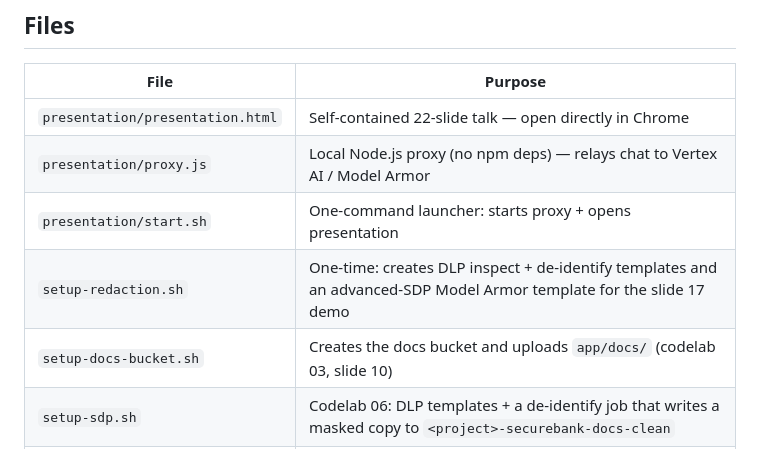
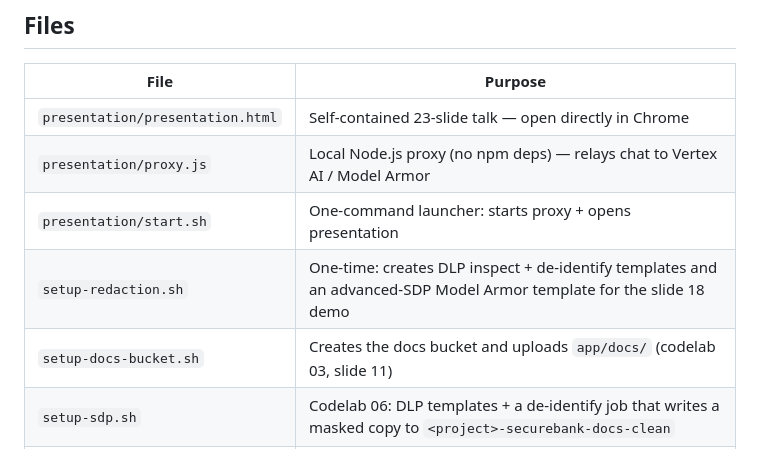
Before and after one commit to uvishere/workshop-gcp-model-armor, a Markdown page: CLAUDE.md, the part around one of its changes. Drawn GitHub-style.

```diff
--- a/CLAUDE.md
+++ b/CLAUDE.md
@@ -30,11 +30,11 @@ Prerequisites on the Windows machine: Node.js, the gcloud CLI on PATH, and `gclo
 
 | File | Purpose |
 |------|---------|
-| `presentation/presentation.html` | Self-contained 22-slide talk — open directly in Chrome |
+| `presentation/presentation.html` | Self-contained 23-slide talk — open directly in Chrome |
 | `presentation/proxy.js` | Local Node.js proxy (no npm deps) — relays chat to Vertex AI / Model Armor |
 | `presentation/start.sh` | One-command launcher: starts proxy + opens presentation |
-| `setup-redaction.sh` | One-time: creates DLP inspect + de-identify templates and an advanced-SDP Model Armor template for the slide 17 demo |
-| `setup-docs-bucket.sh` | Creates the docs bucket and uploads `app/docs/` (codelab 03, slide 10) |
+| `setup-redaction.sh` | One-time: creates DLP inspect + de-identify templates and an advanced-SDP Model Armor template for the slide 18 demo |
+| `setup-docs-bucket.sh` | Creates the docs bucket and uploads `app/docs/` (codelab 03, slide 11) |
 | `setup-sdp.sh` | Codelab 06: DLP templates + a de-identify job that writes a masked copy to `<project>-securebank-docs-clean` |
 | `docs/codelab.md` | claat source for the self-paced codelab. Callouts must be `<aside class="positive|negative">` with blank lines inside; current claat ignores the old `Positive` / `: text` syntax |
 | `docs/site/deploy.sh` | Publishes the codelab: claat export + redeploy of the `workshop-codelab` Cloud Run service (nginx), which Cloudflare maps to `codelabs.uvishere.com/secure-ai-with-armor` |
```
Also changed, not shown: other parts of CLAUDE.md (+29 -28 lines), presentation/codelab-qr.png (added), 5 other files.
